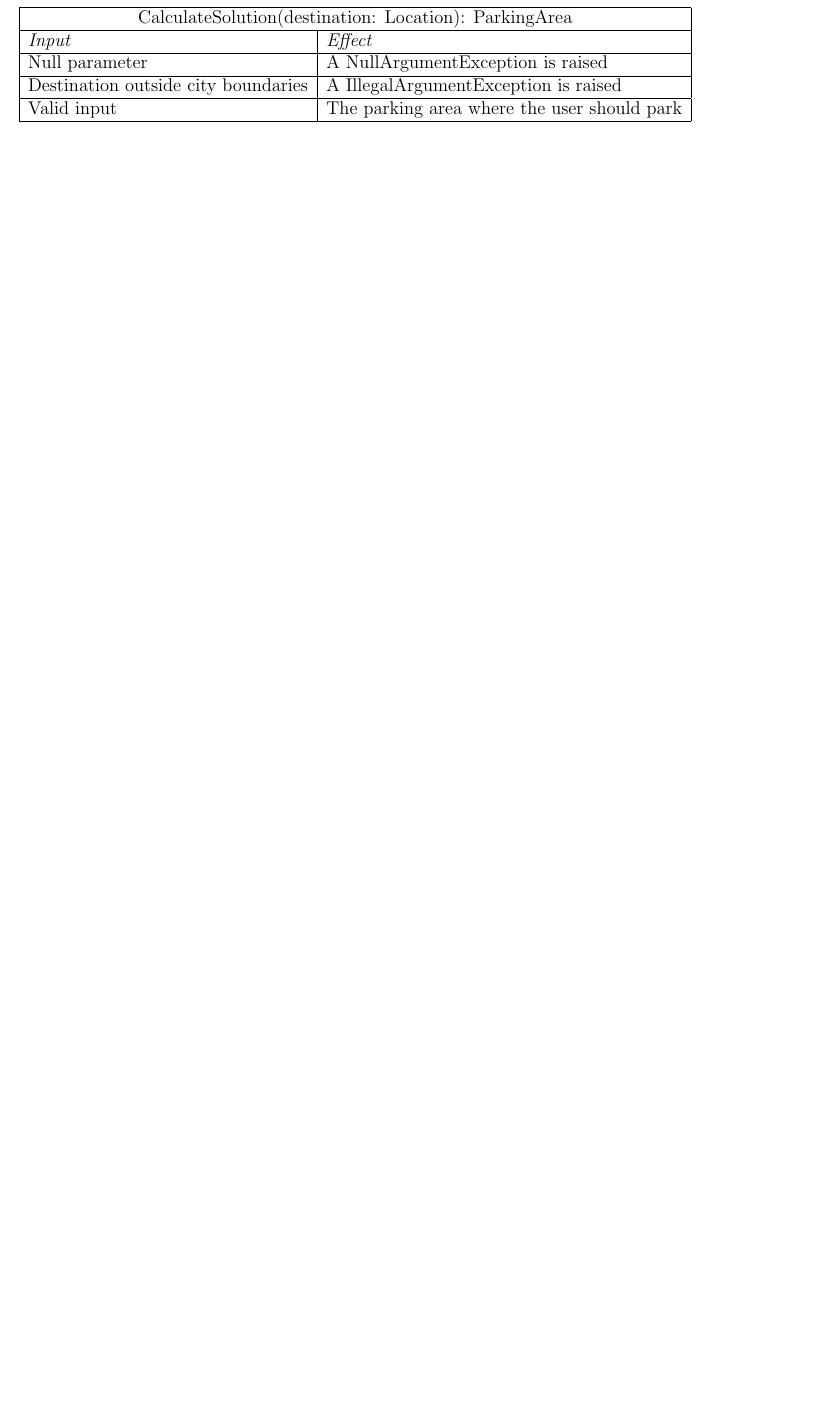
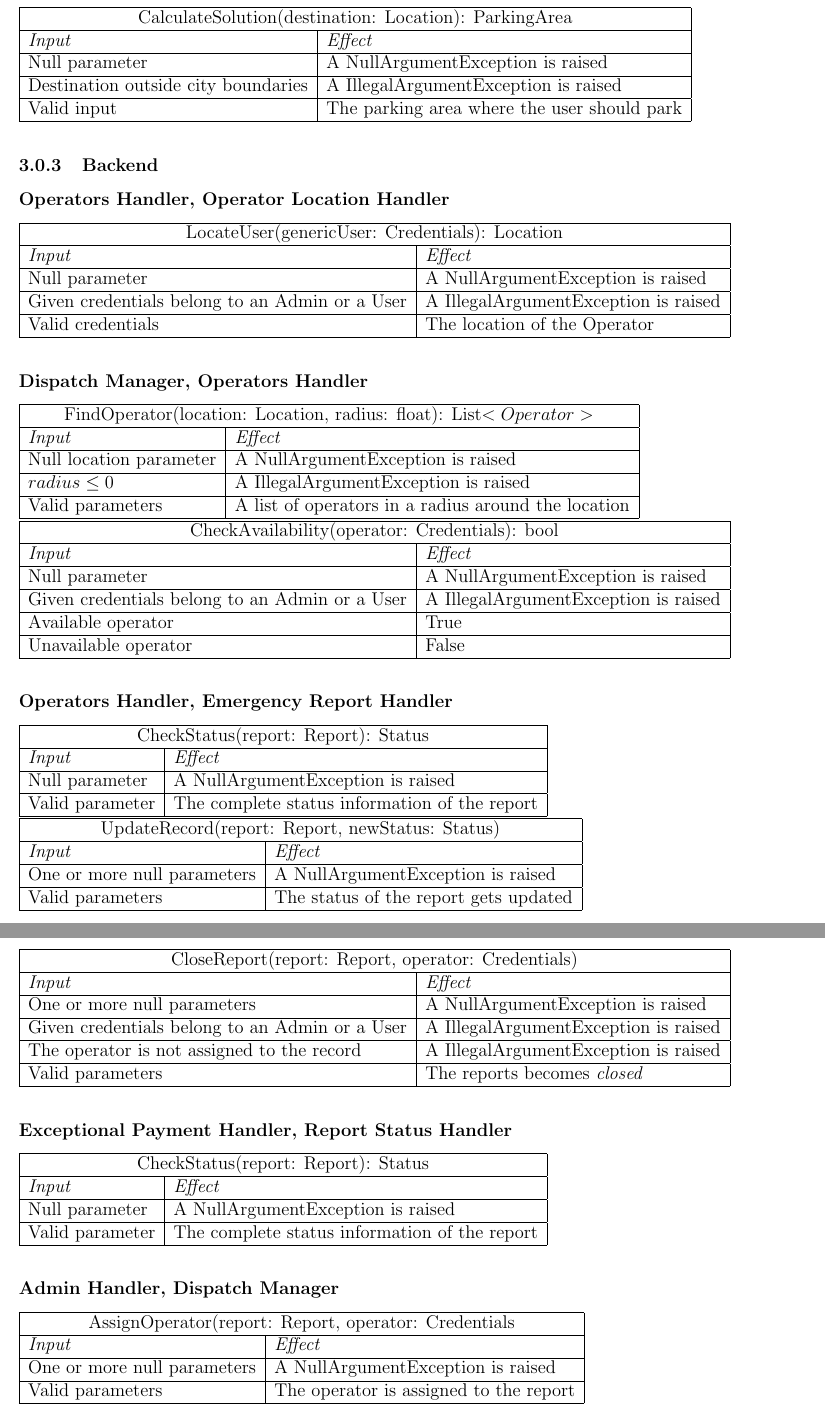
Before and after one commit to archnnj/flowerpowerenjoy, a LaTeX document (ITPD/ITPD.tex, which reads ITPD/subsections/individual_steps.tex): part of page 9 of 13 before the commit and two parts of pages 9 and 10 of 14 after it, the two joined at a grey line, cut so that both start at the same text, the shorter picture padded with empty space. Compiled offline with pdfLaTeX.

Commit message:
ITPD: finished backend in section 3

```diff
--- a/ITPD/subsections/individual_steps.tex
+++ b/ITPD/subsections/individual_steps.tex
@@ -162,3 +161,109 @@
 				Valid input & The parking area where the user should park\\ \hline
 			\end{tabular}
 			\\
+
+
+
+
+
+	\subsubsection{Backend}
+
+		\subsubsection*{Operators Handler, Operator Location Handler}
+			\begin{tabular}{ |l|l| }
+				\hline
+				\multicolumn{2}{|c|}{LocateUser(genericUser: Credentials): Location}\\
+				\hline
+				\textit{Input} & \textit{Effect}\\ \hline
+				Null parameter & A NullArgumentException is raised\\ \hline
+				Given credentials belong to an Admin or a User & A IllegalArgumentException is raised\\ \hline
+				Valid credentials & The location of the Operator\\ \hline
+			\end{tabular}
+			\\
+
+
+
+		\subsubsection*{Dispatch Manager, Operators Handler}
+			\begin{tabular}{ |l|l| }
+				\hline
+				\multicolumn{2}{|c|}{FindOperator(location: Location, radius: float): List$<Operator>$}\\
+				\hline
+				\textit{Input} & \textit{Effect}\\ \hline
+				Null location parameter & A NullArgumentException is raised\\ \hline
+				$radius \leq 0$ & A IllegalArgumentException is raised\\ \hline
+				Valid parameters & A list of operators in a radius around the location\\ \hline
+			\end{tabular}
+			\\
+			\begin{tabular}{ |l|l| }
+				\hline
+				\multicolumn{2}{|c|}{CheckAvailability(operator: Credentials): bool}\\
+				\hline
+				\textit{Input} & \textit{Effect}\\ \hline
+				Null parameter & A NullArgumentException is raised\\ \hline
+				Given credentials belong to an Admin or a User & A IllegalArgumentException is raised\\ \hline
+				Available operator & True\\ \hline
+				Unavailable operator & False\\ \hline
+			\end{tabular}
+			\\
+
+
+
+		\subsubsection*{Operators Handler, Emergency Report Handler}
+			\begin{tabular}{ |l|l| }
+				\hline
+				\multicolumn{2}{|c|}{CheckStatus(report: Report): Status}\\
+				\hline
+				\textit{Input} & \textit{Effect}\\ \hline
+				Null parameter & A NullArgumentException is raised\\ \hline
+				Valid parameter & The complete status information of the report\\ \hline
+			\end{tabular}
+			\\
+			\begin{tabular}{ |l|l| }
+				\hline
+				\multicolumn{2}{|c|}{UpdateRecord(report: Report, newStatus: Status)}\\
+				\hline
+				\textit{Input} & \textit{Effect}\\ \hline
+				One or more null parameters & A NullArgumentException is raised\\ \hline
+				Valid parameters & The status of the report gets updated\\ \hline
+			\end{tabular}
+			\\
+
+
+
+		\subsubsection*{Emergency Report Handler, Report Status Handler}
+			\begin{tabular}{ |l|l| }
+				\hline
+				\multicolumn{2}{|c|}{CloseReport(report: Report, operator: Credentials)}\\
+				\hline
+				\textit{Input} & \textit{Effect}\\ \hline
+				One or more null parameters & A NullArgumentException is raised\\ \hline
+				Given credentials belong to an Admin or a User & A IllegalArgumentException is raised\\ \hline
+				The operator is not assigned to the record & A IllegalArgumentException is raised\\ \hline
+				Valid parameters & The reports becomes \textit{closed}\\ \hline
+			\end{tabular}
+			\\
+
+
+
+		\subsubsection*{Exceptional Payment Handler, Report Status Handler}
+			\begin{tabular}{ |l|l| }
+				\hline
+				\multicolumn{2}{|c|}{CheckStatus(report: Report): Status}\\
+				\hline
+				\textit{Input} & \textit{Effect}\\ \hline
+				Null parameter & A NullArgumentException is raised\\ \hline
+				Valid parameter & The complete status information of the report\\ \hline
+			\end{tabular}
+			\\
+			%TODO add also ChangeStatus for closing reports that require a payment from the user?
+
+
+
+		\subsubsection*{Admin Handler, Dispatch Manager}
+			\begin{tabular}{ |l|l| }
+				\hline
+				\multicolumn{2}{|c|}{AssignOperator(report: Report, operator: Credentials}\\
+				\hline
+				\textit{Input} & \textit{Effect}\\ \hline
+				One or more null parameters & A NullArgumentException is raised\\ \hline
+				Valid parameters & The operator is assigned to the report\\ \hline
+			\end{tabular}
```
Also changed, not shown: ITPD/subsections/individual_steps.tex (29 more changed lines).
